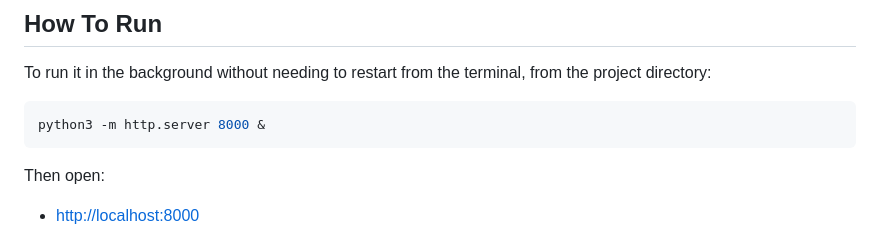
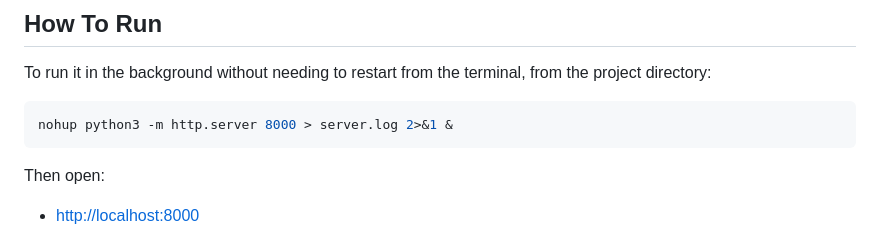
Before and after one commit to michaelmontemurri/yield-curve-dashboard, a Markdown page: README.md, the part around the change. Rendered like a GitHub page.

````diff
--- a/README.md
+++ b/README.md
@@ -25,7 +25,7 @@ Fallbacks:
 To run it in the background without needing to restart from the terminal, from the project directory:
 
 ```bash
-python3 -m http.server 8000 &
+nohup python3 -m http.server 8000 > server.log 2>&1 &
 ```
 
 Then open:
````
